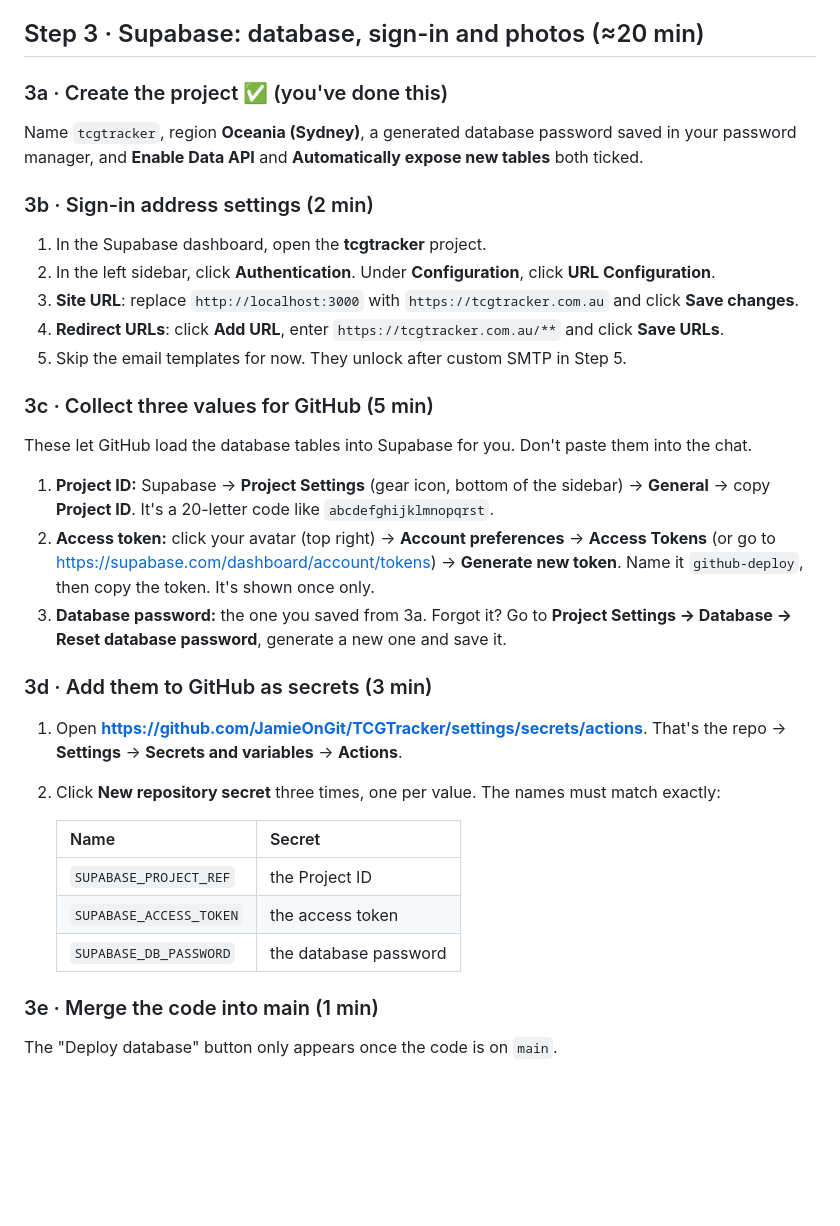
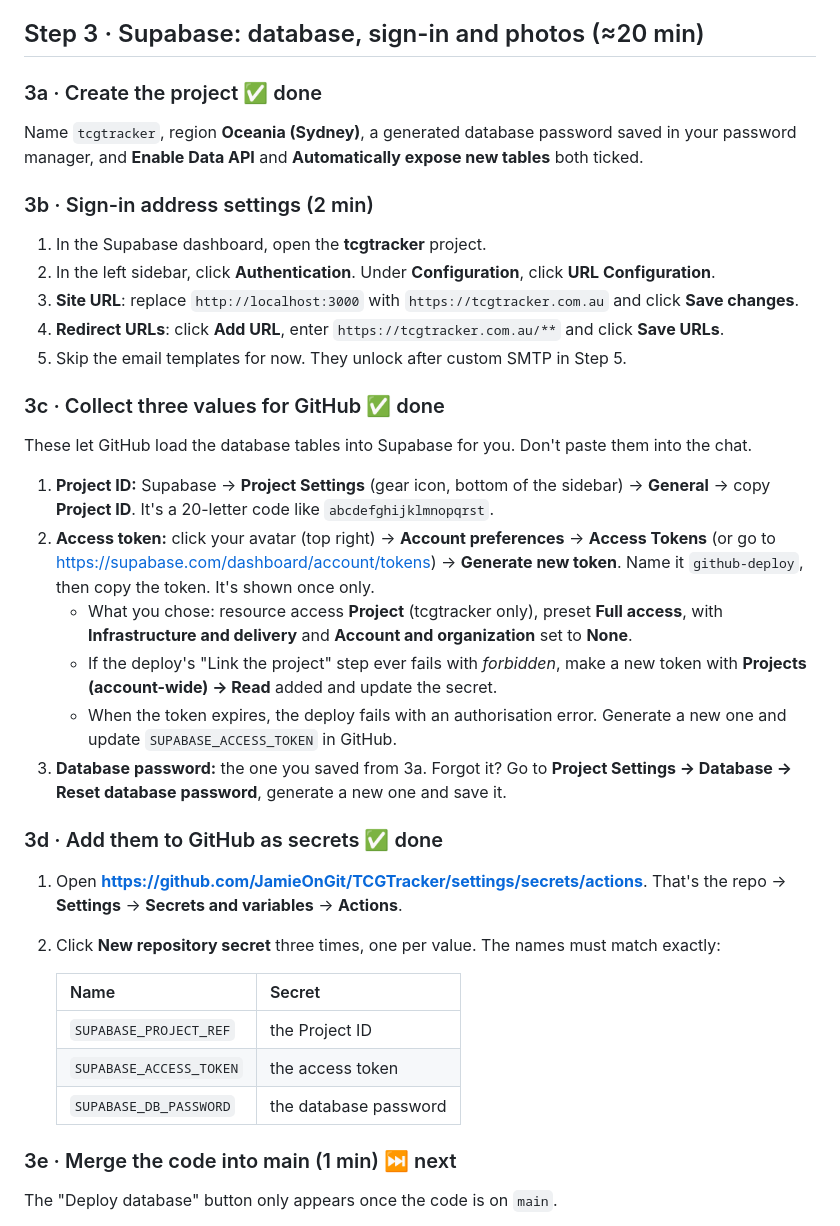
Before and after one commit to JamieOnGit/TCGTracker, a Markdown page: docs/YOUR-NEXT-STEPS.md, the part around one of its changes. Drawn GitHub-style; blank space fills up the shorter version.

```diff
--- a/docs/YOUR-NEXT-STEPS.md
+++ b/docs/YOUR-NEXT-STEPS.md
@@ -39,7 +52,7 @@ The code lives in **https://github.com/JamieOnGit/TCGTracker**. Claude pushed it
 
 ## Step 3 · Supabase: database, sign-in and photos (≈20 min)
 
-### 3a · Create the project ✅ (you've done this)
+### 3a · Create the project ✅ done
 Name `tcgtracker`, region **Oceania (Sydney)**, a generated database password saved in your password manager, and **Enable Data API** and **Automatically expose new tables** both ticked.
 
 ### 3b · Sign-in address settings (2 min)
@@ -49,13 +62,16 @@ Name `tcgtracker`, region **Oceania (Sydney)**, a generated database password sa
 4. **Redirect URLs**: click **Add URL**, enter `https://tcgtracker.com.au/**` and click **Save URLs**.
 5. Skip the email templates for now. They unlock after custom SMTP in Step 5.
 
-### 3c · Collect three values for GitHub (5 min)
+### 3c · Collect three values for GitHub ✅ done
 These let GitHub load the database tables into Supabase for you. Don't paste them into the chat.
 1. **Project ID:** Supabase → **Project Settings** (gear icon, bottom of the sidebar) → **General** → copy **Project ID**. It's a 20-letter code like `abcdefghijklmnopqrst`.
 2. **Access token:** click your avatar (top right) → **Account preferences** → **Access Tokens** (or go to https://supabase.com/dashboard/account/tokens) → **Generate new token**. Name it `github-deploy`, then copy the token. It's shown once only.
+   - What you chose: resource access **Project** (tcgtracker only), preset **Full access**, with **Infrastructure and delivery** and **Account and organization** set to **None**.
+   - If the deploy's "Link the project" step ever fails with *forbidden*, make a new token with **Projects (account-wide) → Read** added and update the secret.
+   - When the token expires, the deploy fails with an authorisation error. Generate a new one and update `SUPABASE_ACCESS_TOKEN` in GitHub.
 3. **Database password:** the one you saved from 3a. Forgot it? Go to **Project Settings → Database → Reset database password**, generate a new one and save it.
 
-### 3d · Add them to GitHub as secrets (3 min)
+### 3d · Add them to GitHub as secrets ✅ done
 1. Open **https://github.com/JamieOnGit/TCGTracker/settings/secrets/actions**. That's the repo → **Settings** → **Secrets and variables** → **Actions**.
 2. Click **New repository secret** three times, one per value. The names must match exactly:
 
@@ -65,7 +81,7 @@ These let GitHub load the database tables into Supabase for you. Don't paste the
    | `SUPABASE_ACCESS_TOKEN` | the access token |
    | `SUPABASE_DB_PASSWORD` | the database password |
 
-### 3e · Merge the code into main (1 min)
+### 3e · Merge the code into main (1 min) ⏭ next
 The "Deploy database" button only appears once the code is on `main`.
 1. Open **https://github.com/JamieOnGit/TCGTracker/pull/1**.
 2. Click **Ready for review**, then **Merge pull request** → **Confirm merge**. All checks are green.
```
Also changed, not shown: other parts of docs/YOUR-NEXT-STEPS.md (+15 -2 lines).
